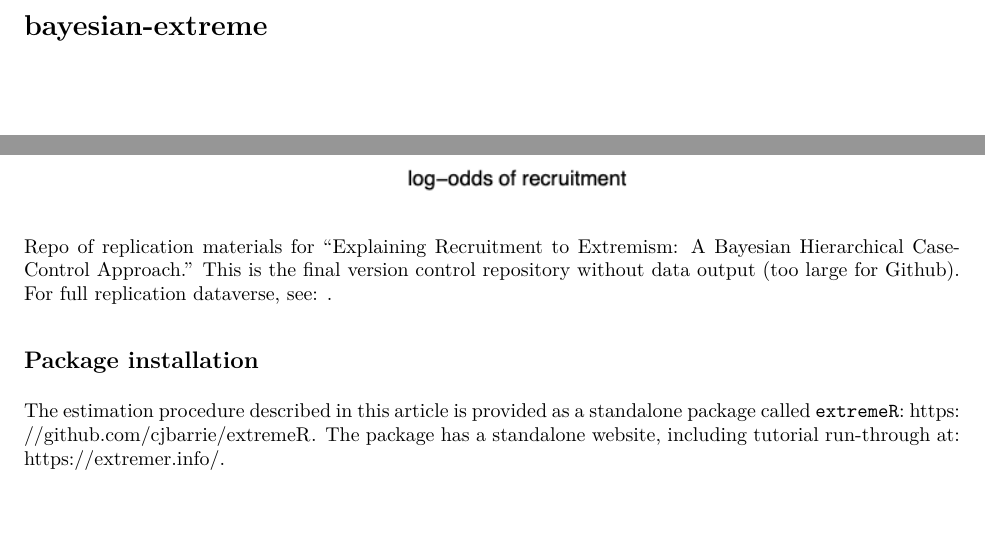
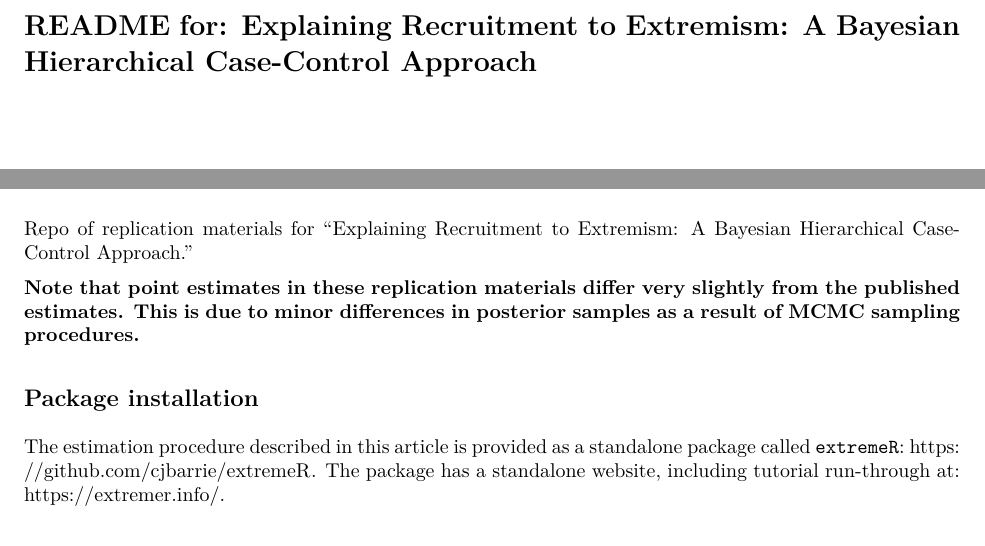
Before and after one commit to cjbarrie/bayesian-extreme, an R Markdown document (README.Rmd): two parts of page 1 of 6, joined at a grey line, cut at the place of the change. The pictures show the output file README.pdf that the author committed with the source.

Commit message:
updated READMEs

```diff
--- a/README.Rmd
+++ b/README.Rmd
@@ -3,15 +3,15 @@ output:
   pdf_document: default
   html_document: default
 ---
-# bayesian-extreme
+# README for: Explaining Recruitment to Extremism: A Bayesian Hierarchical Case-Control Approach
 
 ![](margins.png)
 
-Repo of replication materials for "Explaining Recruitment to Extremism: A Bayesian Hierarchical Case-Control Approach." This is the final version control repository without data output (too large for Github). For full replication dataverse, see: <INSERT HARVARD DATAVERSE URL>.
+Repo of replication materials for "Explaining Recruitment to Extremism: A Bayesian Hierarchical Case-Control Approach."
+
+**Note that point estimates in these replication materials differ very slightly from the published estimates. This is due to minor differences in posterior samples as a result of MCMC sampling procedures.**
 
 ## Package installation
-
-<img src="hex.png" align="right" width="80"/>
 
 The estimation procedure described in this article is provided as a standalone package called `extremeR`: <https://github.com/cjbarrie/extremeR>. The package has a standalone website, including tutorial run-through at: <https://extremer.info/>.
 
```
Also changed, not shown: README.pdf.
